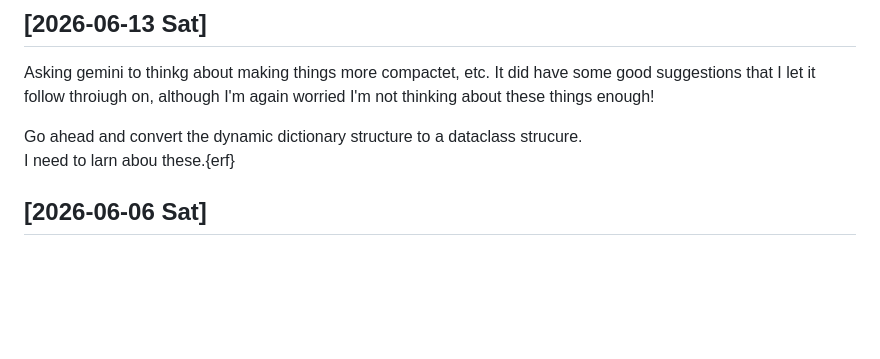
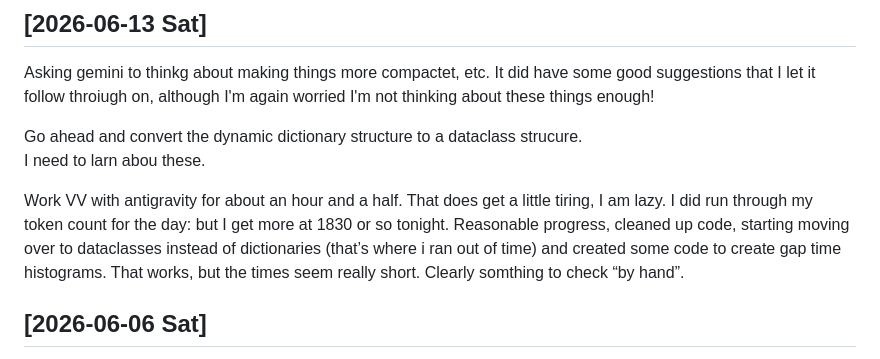
Before and after one commit to espillar/vibevolts, a Markdown page: docs/development_log.md, the part around the change. Drawn GitHub-style; blank space fills up the shorter version.

Commit message:
docs: update development log with progress on dataclass refactoring and histogram generation

```diff
--- a/docs/development_log.md
+++ b/docs/development_log.md
@@ -9,8 +9,14 @@ It did have some good suggestions that I let it follow throiugh on,
 although I'm again worried I'm not thinking about these things enough!
 
 Go ahead and convert the dynamic dictionary structure to a dataclass strucure.
-I need to larn abou these.{erf}
-
+I need to larn abou these.
+
+Work VV with antigravity for about an hour and a half.  That does get a little
+tiring, I am lazy.  I did run through my token count for the day:  but I get
+more at 1830 or so tonight.   Reasonable progress,  cleaned up code, starting
+moving over to dataclasses instead of dictionaries (that’s where i ran out
+of time) and created some code to create gap time histograms.  That works,
+but the times seem really short.  Clearly somthing to check “by hand”.
 
 ## [2026-06-06 Sat]
 Well that was a bit of time off. I wasn't sure what I wanted to do,
```
